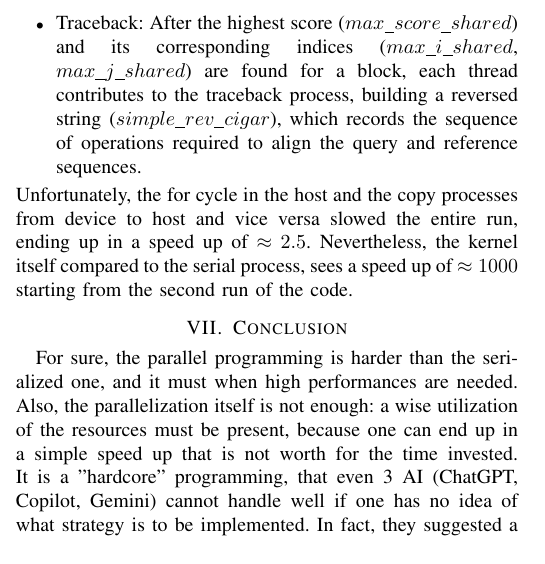
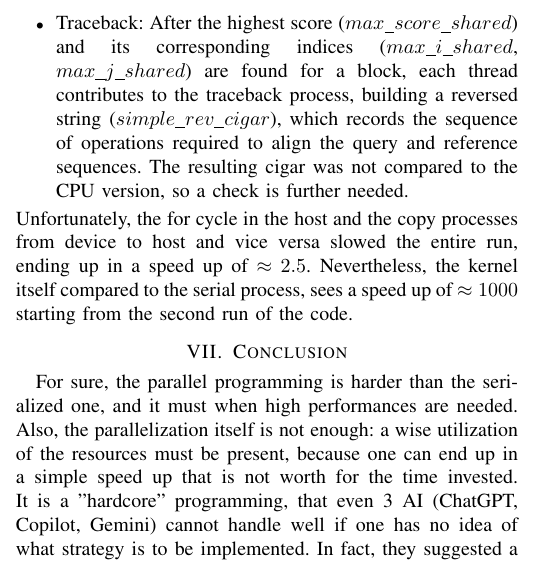
Before and after one commit to Penzo00/Smith-Waterman, a LaTeX paper (Report/template_Article.tex): part of one column of page 3 of 3, cut so that both start at the same text. Compiled offline with pdfLaTeX; a missing font is replaced by an installed copy or a similar font; a LaTeX package or settings file that is missing is left out.

Commit message:
Add files via upload

```diff
--- a/Report/template_Article.tex
+++ b/Report/template_Article.tex
@@ -163,7 +163,7 @@
 	\begin{itemize}
 		\item Score and direction matrices: each block of threads is responsible for computing the score matrix (\(sc\_mat\)) and direction matrix (\(dir\_mat\)) for a specific sequence pair. Inside a block, threads work to compute the scores for the matrix cells using the diagonal, and the computations for the next diagonal wait until the previous one is complete;
 
-		\item Traceback: After the highest score (\(max\_score\_shared\)) and its corresponding indices (\(max\_i\_shared\), \(max\_j\_shared\)) are found for a block, each thread contributes to the traceback process, building a reversed string (\(simple\_rev\_cigar\)), which records the sequence of operations required to align the query and reference sequences.
+		\item Traceback: After the highest score (\(max\_score\_shared\)) and its corresponding indices (\(max\_i\_shared\), \(max\_j\_shared\)) are found for a block, each thread contributes to the traceback process, building a reversed string (\(simple\_rev\_cigar\)), which records the sequence of operations required to align the query and reference sequences. The resulting cigar was not compared to the CPU version, so a check is further needed.
 	\end{itemize}
 	Unfortunately, the for cycle in the host and the copy processes from device to host and vice versa slowed the entire run, ending up in a speed up of $\approx2.5$. Nevertheless, the kernel itself compared to the serial process, sees a speed up of $\approx1000$ starting from the second run of the code.
 
```
Also changed, not shown: Report/template_Article.pdf, 2 other files. Lines whose indentation alone changed are shown as unchanged.
